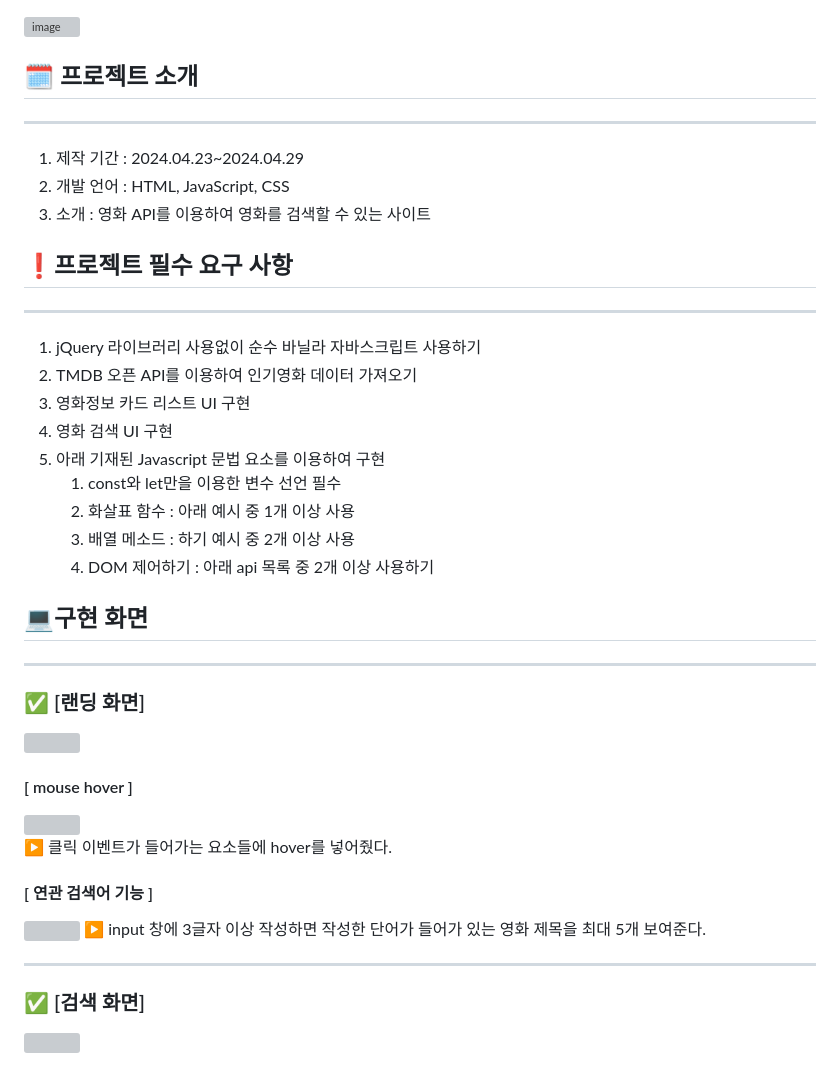
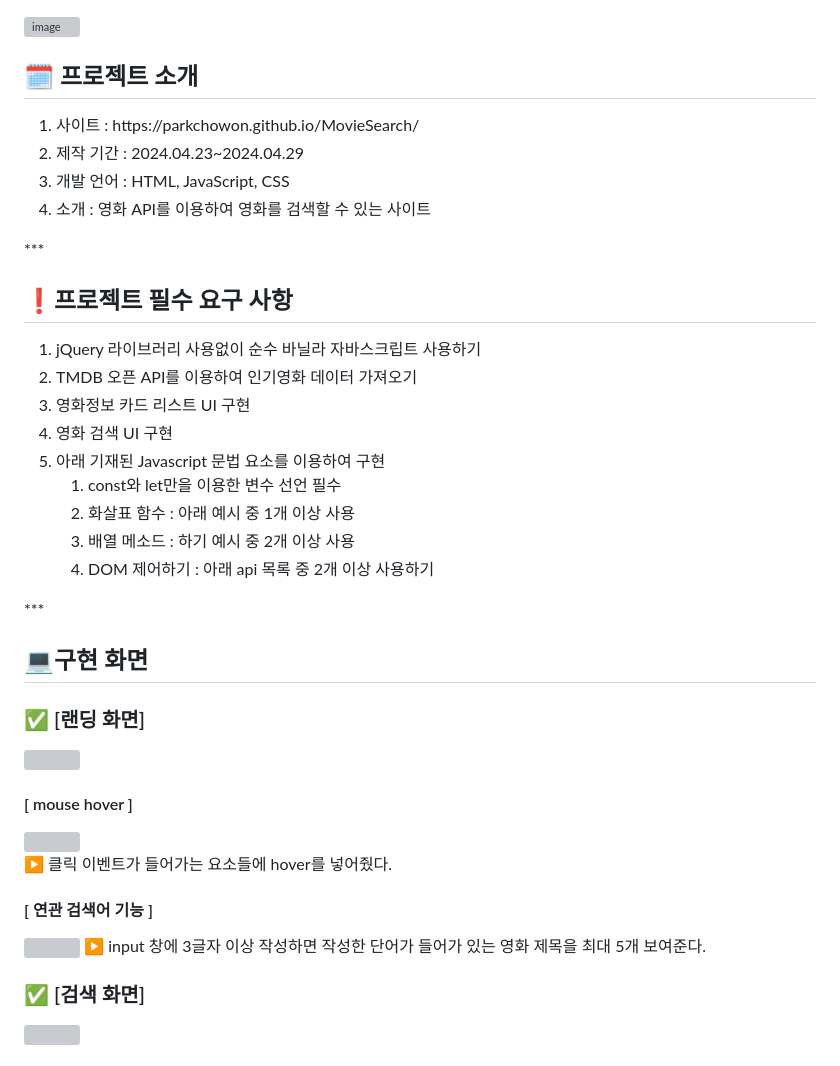
Before and after one commit to parkchowon/movie-night, a Markdown page: README.md, the part around the change. GitHub-like rendering; grey boxes are pictures that could not be loaded.

```diff
--- a/README.md
+++ b/README.md
@@ -4,15 +4,16 @@
 
 
 ## 🗓️ 프로젝트 소개
-***
+
 <ol>
+  <li>사이트 : https://parkchowon.github.io/MovieSearch/</li>
   <li>제작 기간 : 2024.04.23~2024.04.29</li>
   <li>개발 언어 : HTML, JavaScript, CSS</li>
   <li>소개 : 영화 API를 이용하여 영화를 검색할 수 있는 사이트</li>
 </ol>
+***
 
 ## ❗프로젝트 필수 요구 사항
-***
 
 <ol>
   <li>jQuery 라이브러리 사용없이 순수 바닐라 자바스크립트 사용하기</li>
@@ -27,9 +28,10 @@
     <li>DOM 제어하기 : 아래 api 목록 중 2개 이상 사용하기</li>
   </ol>
 </ol>
+***
 
 ## 💻구현 화면
-***
+
 
 ### ✅ [랜딩 화면]
 ![](https://velog.velcdn.com/images/candlecircle/post/b27bf44f-3386-41f3-a5c4-dcc7c4067308/image.png)
@@ -39,13 +41,9 @@
 
 ▶️ 클릭 이벤트가 들어가는 요소들에 hover를 넣어줬다.
 
-
 ####  [ 연관 검색어 기능 ]
 <img src="https://velog.velcdn.com/images/candlecircle/post/99529e38-693c-4419-bb29-36cd9ffa018c/image.gif" />
 ▶️ input 창에 3글자 이상 작성하면 작성한 단어가 들어가 있는 영화 제목을 최대 5개 보여준다.
-
-
-***
 
 ### ✅ [검색 화면]
 
```
